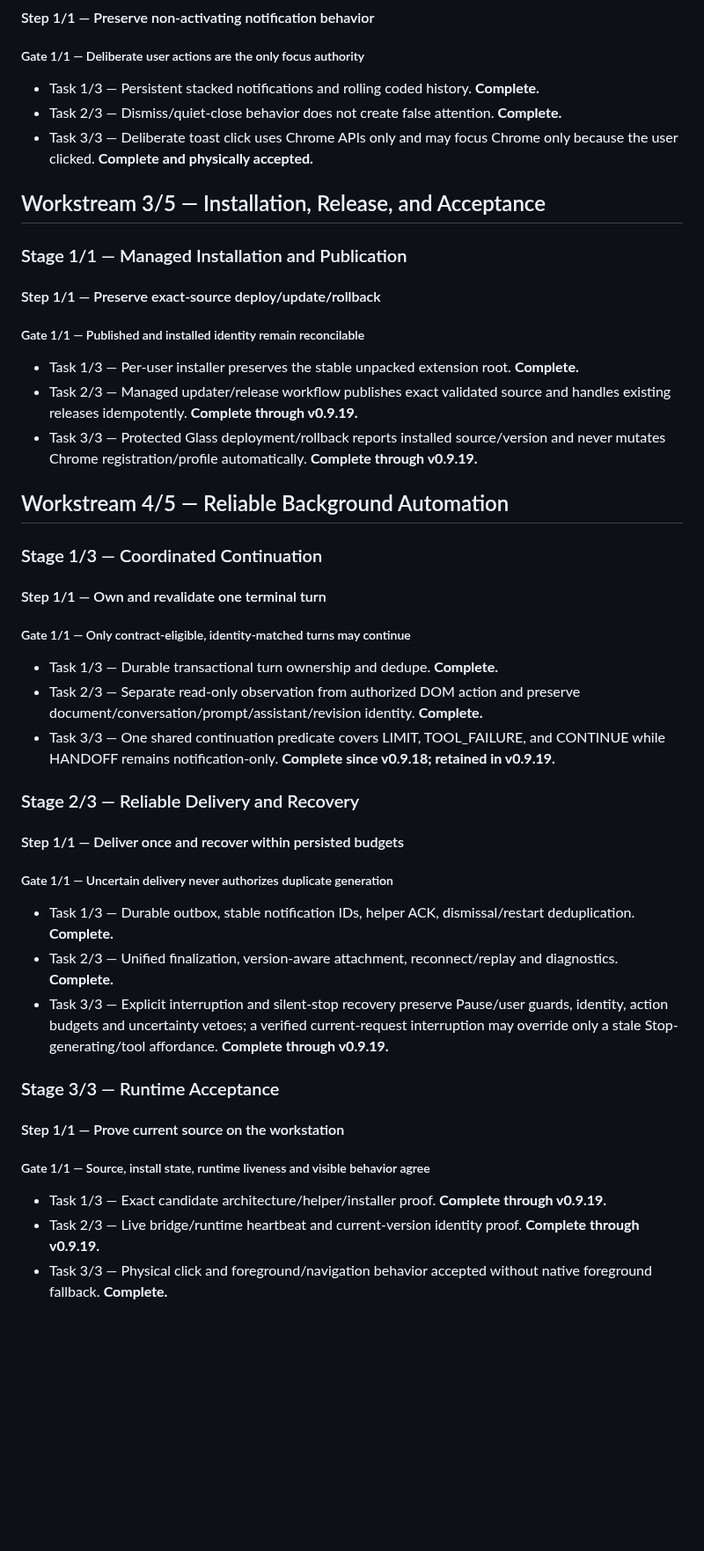
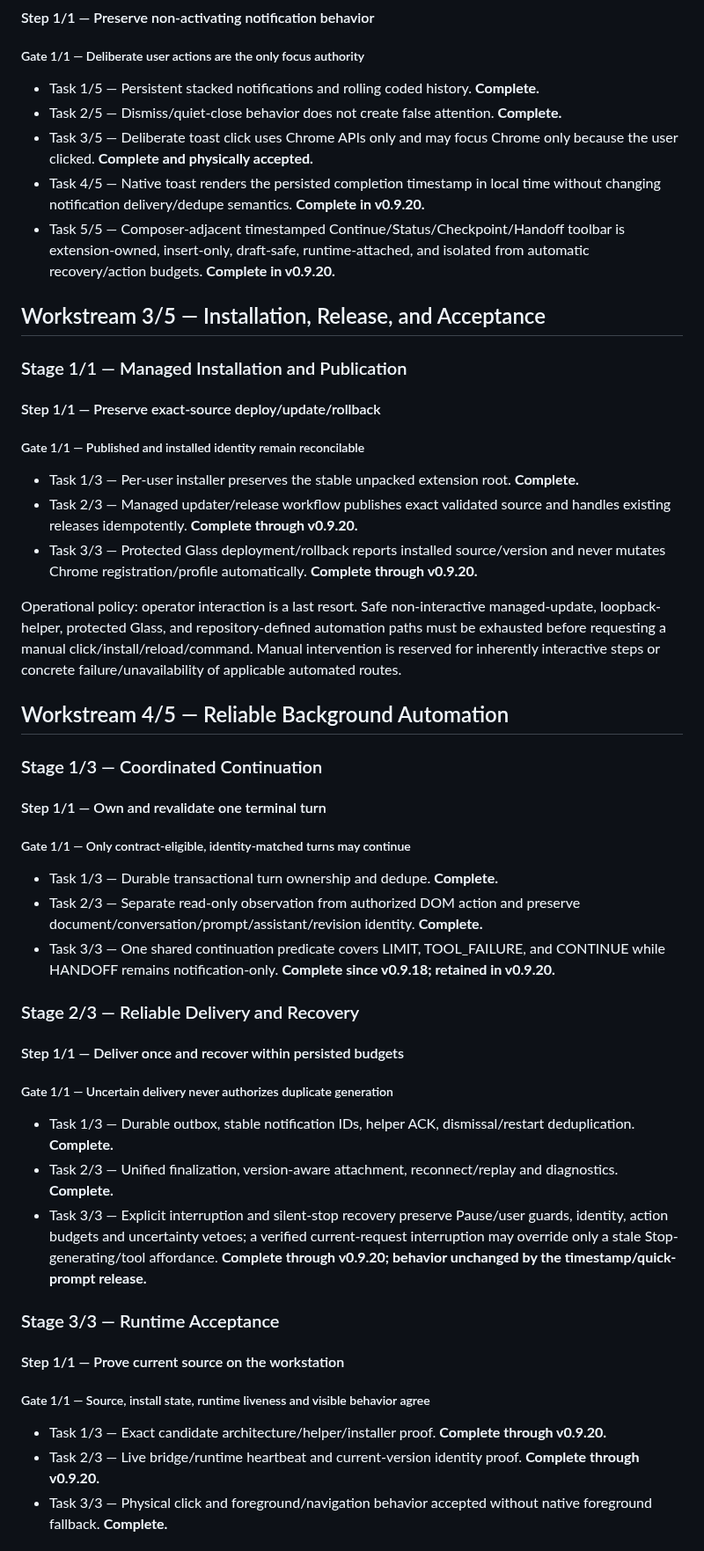
Before and after one commit to thatoneguydan/chatgpt-response-notifier, a Markdown page: ROADMAP.md, the part around one of its changes. Shown at 88% size. Rendered like a GitHub page; blank space fills up the shorter version.

Commit message:
Roadmap: close out v0.9.20 timestamp and quick-prompt UX

```diff
--- a/ROADMAP.md
+++ b/ROADMAP.md
@@ -56,9 +63,11 @@ The earlier Chrome-click incident also remains closed. A physical v0.9.17 toast
 
 ##### Gate 1/1 — Deliberate user actions are the only focus authority
 
-- Task 1/3 — Persistent stacked notifications and rolling coded history. **Complete.**
-- Task 2/3 — Dismiss/quiet-close behavior does not create false attention. **Complete.**
-- Task 3/3 — Deliberate toast click uses Chrome APIs only and may focus Chrome only because the user clicked. **Complete and physically accepted.**
+- Task 1/5 — Persistent stacked notifications and rolling coded history. **Complete.**
+- Task 2/5 — Dismiss/quiet-close behavior does not create false attention. **Complete.**
+- Task 3/5 — Deliberate toast click uses Chrome APIs only and may focus Chrome only because the user clicked. **Complete and physically accepted.**
+- Task 4/5 — Native toast renders the persisted completion timestamp in local time without changing notification delivery/dedupe semantics. **Complete in v0.9.20.**
+- Task 5/5 — Composer-adjacent timestamped Continue/Status/Checkpoint/Handoff toolbar is extension-owned, insert-only, draft-safe, runtime-attached, and isolated from automatic recovery/action budgets. **Complete in v0.9.20.**
 
 ## Workstream 3/5 — Installation, Release, and Acceptance
 
@@ -69,8 +78,10 @@ The earlier Chrome-click incident also remains closed. A physical v0.9.17 toast
 ##### Gate 1/1 — Published and installed identity remain reconcilable
 
 - Task 1/3 — Per-user installer preserves the stable unpacked extension root. **Complete.**
-- Task 2/3 — Managed updater/release workflow publishes exact validated source and handles existing releases idempotently. **Complete through v0.9.19.**
-- Task 3/3 — Protected Glass deployment/rollback reports installed source/version and never mutates Chrome registration/profile automatically. **Complete through v0.9.19.**
+- Task 2/3 — Managed updater/release workflow publishes exact validated source and handles existing releases idempotently. **Complete through v0.9.20.**
+- Task 3/3 — Protected Glass deployment/rollback reports installed source/version and never mutates Chrome registration/profile automatically. **Complete through v0.9.20.**
+
+Operational policy: operator interaction is a last resort. Safe non-interactive managed-update, loopback-helper, protected Glass, and repository-defined automation paths must be exhausted before requesting a manual click/install/reload/command. Manual intervention is reserved for inherently interactive steps or concrete failure/unavailability of applicable automated routes.
 
 ## Workstream 4/5 — Reliable Background Automation
 
@@ -82,7 +93,7 @@ The earlier Chrome-click incident also remains closed. A physical v0.9.17 toast
 
 - Task 1/3 — Durable transactional turn ownership and dedupe. **Complete.**
 - Task 2/3 — Separate read-only observation from authorized DOM action and preserve document/conversation/prompt/assistant/revision identity. **Complete.**
-- Task 3/3 — One shared continuation predicate covers LIMIT, TOOL_FAILURE, and CONTINUE while HANDOFF remains notification-only. **Complete since v0.9.18; retained in v0.9.19.**
+- Task 3/3 — One shared continuation predicate covers LIMIT, TOOL_FAILURE, and CONTINUE while HANDOFF remains notification-only. **Complete since v0.9.18; retained in v0.9.20.**
 
 ### Stage 2/3 — Reliable Delivery and Recovery
 
@@ -92,7 +103,7 @@ The earlier Chrome-click incident also remains closed. A physical v0.9.17 toast
 
 - Task 1/3 — Durable outbox, stable notification IDs, helper ACK, dismissal/restart deduplication. **Complete.**
 - Task 2/3 — Unified finalization, version-aware attachment, reconnect/replay and diagnostics. **Complete.**
-- Task 3/3 — Explicit interruption and silent-stop recovery preserve Pause/user guards, identity, action budgets and uncertainty vetoes; a verified current-request interruption may override only a stale Stop-generating/tool affordance. **Complete through v0.9.19.**
+- Task 3/3 — Explicit interruption and silent-stop recovery preserve Pause/user guards, identity, action budgets and uncertainty vetoes; a verified current-request interruption may override only a stale Stop-generating/tool affordance. **Complete through v0.9.20; behavior unchanged by the timestamp/quick-prompt release.**
 
 ### Stage 3/3 — Runtime Acceptance
 
@@ -100,8 +111,8 @@ The earlier Chrome-click incident also remains closed. A physical v0.9.17 toast
 
 ##### Gate 1/1 — Source, install state, runtime liveness and visible behavior agree
 
-- Task 1/3 — Exact candidate architecture/helper/installer proof. **Complete through v0.9.19.**
-- Task 2/3 — Live bridge/runtime heartbeat and current-version identity proof. **Complete through v0.9.19.**
+- Task 1/3 — Exact candidate architecture/helper/installer proof. **Complete through v0.9.20.**
+- Task 2/3 — Live bridge/runtime heartbeat and current-version identity proof. **Complete through v0.9.20.**
 - Task 3/3 — Physical click and foreground/navigation behavior accepted without native foreground fallback. **Complete.**
 
 ## Workstream 5/5 — Status Contract and Bounded Recovery
```
Also changed, not shown: other parts of ROADMAP.md (+24 -17 lines).
